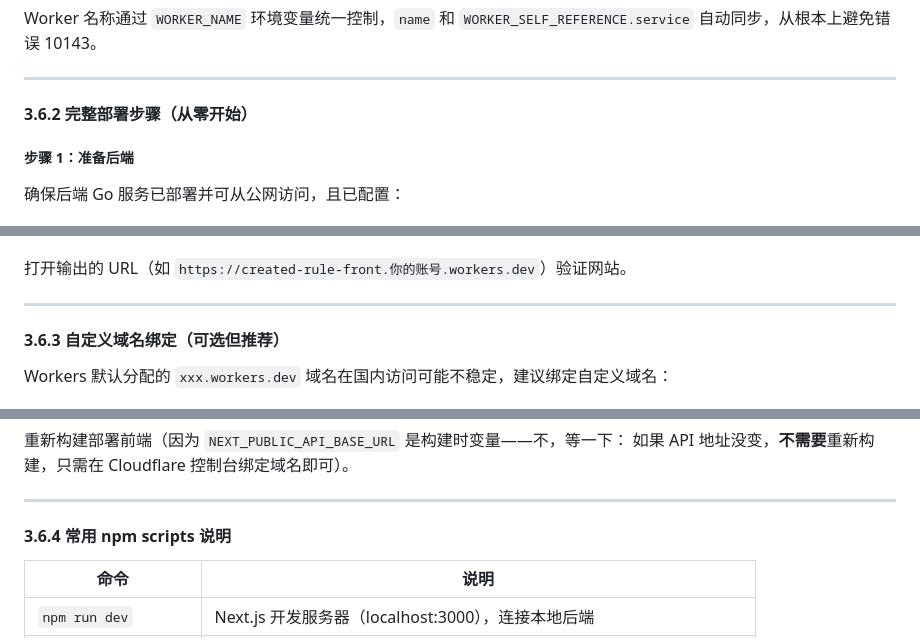
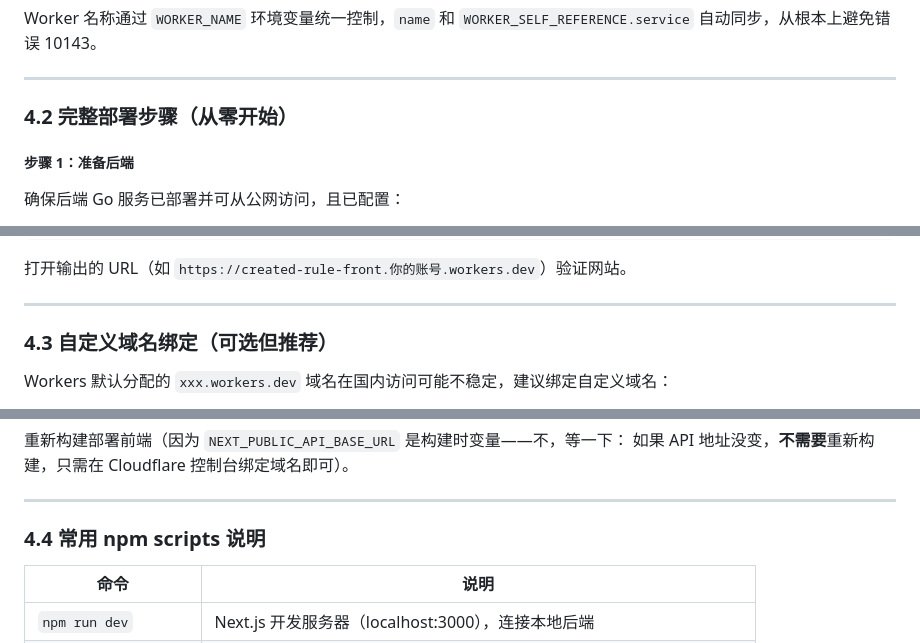
Before and after one commit to CrossDark/GoKYCH, a Markdown page: docs/deployment.md, 3 parts joined by grey strips. Rendered like a GitHub page.

```diff
--- a/docs/deployment.md
+++ b/docs/deployment.md
@@ -491,7 +491,7 @@ Worker 名称通过 `WORKER_NAME` 环境变量统一控制，`name` 和 `WORKER_
 
 ---
 
-#### 3.6.2 完整部署步骤（从零开始）
+### 4.2 完整部署步骤（从零开始）
 
 ##### 步骤 1：准备后端
 
@@ -596,7 +596,7 @@ Deployed created-rule-front triggers (0.78 sec)
 
 ---
 
-#### 3.6.3 自定义域名绑定（可选但推荐）
+### 4.3 自定义域名绑定（可选但推荐）
 
 Workers 默认分配的 `xxx.workers.dev` 域名在国内访问可能不稳定，建议绑定自定义域名：
 
@@ -619,7 +619,7 @@ sudo systemctl restart gokych
 
 ---
 
-#### 3.6.4 常用 npm scripts 说明
+### 4.4 常用 npm scripts 说明
 
 | 命令 | 说明 |
 |------|------|
```
Also changed, not shown: other parts of docs/deployment.md (+13 -13 lines).
